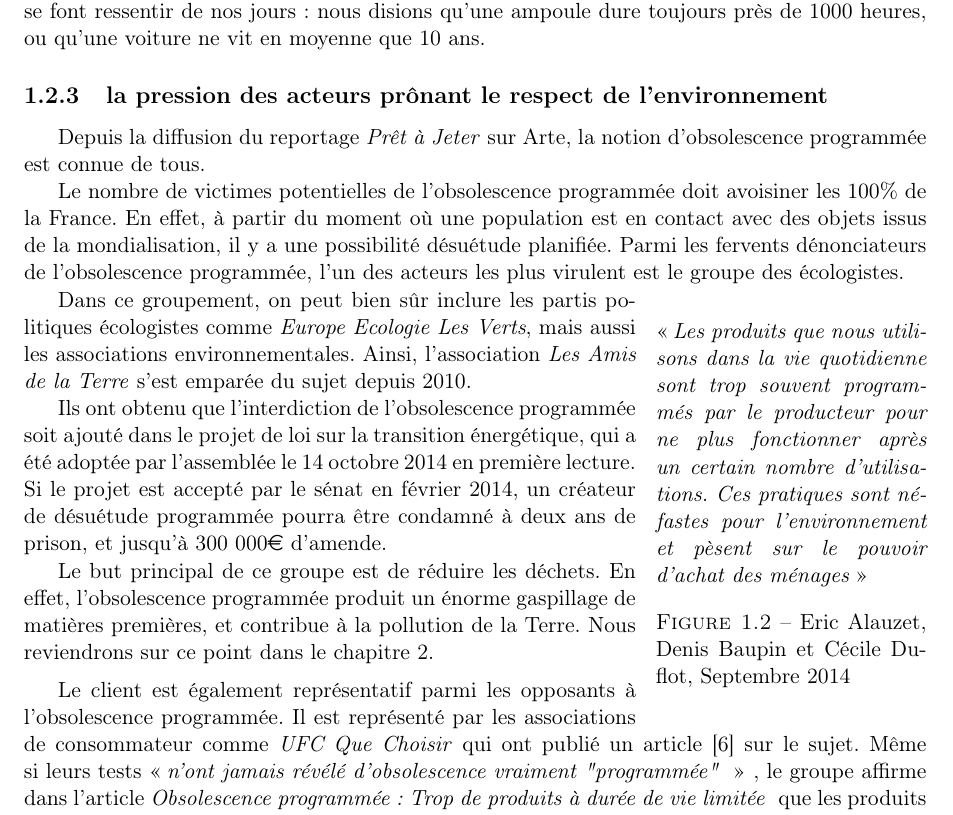
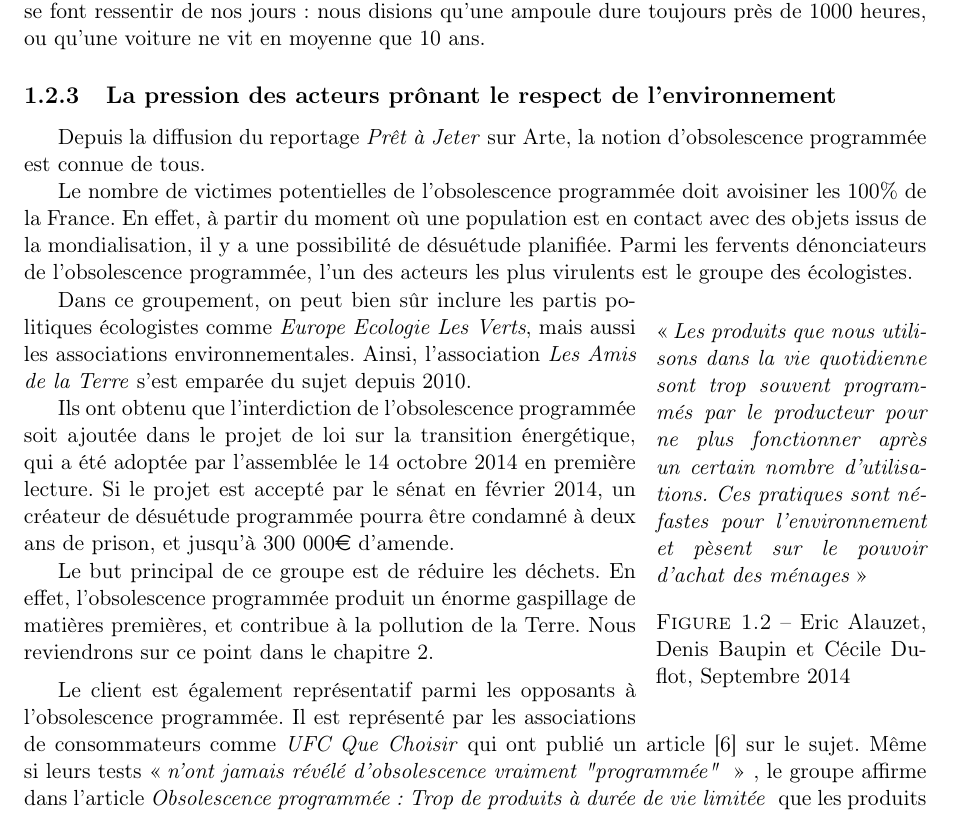
Before and after one commit to Entilore/Mono, a LaTeX document (Rapport/main.tex, which reads Rapport/c1/s2/ss3/subsection.tex): part of page 12 of 53, cut so that both start at the same text. Compiled offline with pdfLaTeX.

Commit message:
[correction] orthographique, partie 1 finie

```diff
--- a/Rapport/c1/s2/ss3/subsection.tex
+++ b/Rapport/c1/s2/ss3/subsection.tex
@@ -1,9 +1,9 @@
-\subsection{la pression des acteurs prônant le respect de l'environnement }
+\subsection{La pression des acteurs prônant le respect de l'environnement }
 
 Depuis la diffusion du reportage \textit{Prêt à Jeter} sur Arte, la notion d'\op est connue de tous.
 
-Le nombre de victimes potentielles de l'\op doit avoisiner les 100\% de la France. En effet, à partir du moment où une population est en contact avec des objets issus de la mondialisation, il y a une possibilité désuétude planifiée.
-Parmi les fervents dénonciateurs de l'\op, l'un des acteurs les plus virulent est le groupe des écologistes.
+Le nombre de victimes potentielles de l'\op doit avoisiner les 100\% de la France. En effet, à partir du moment où une population est en contact avec des objets issus de la mondialisation, il y a une possibilité de désuétude planifiée.
+Parmi les fervents dénonciateurs de l'\op, l'un des acteurs les plus virulents est le groupe des écologistes.
 
 \begin{wrapfigure}{r}{0.3\textwidth}
 \vspace{0.1cm}\og  \textit{Les produits que nous utilisons dans la vie quotidienne sont trop souvent programmés par le producteur pour ne plus fonctionner après un certain nombre d'utilisations. Ces pratiques sont néfastes pour l'environnement et pèsent sur le pouvoir d'achat des ménages} \fg{} \caption{Eric Alauzet, Denis Baupin et Cécile Duflot, Septembre 2014}
@@ -11,12 +11,12 @@ Parmi les fervents dénonciateurs de l'\op, l'un des acteurs les plus virulent e
 
 Dans ce groupement, on peut bien sûr inclure les partis politiques écologistes  comme \textit{Europe Ecologie Les Verts}, mais aussi les associations environnementales. Ainsi, l'association \textit{Les Amis de la Terre} s'est emparée du sujet depuis 2010.
 
-Ils ont obtenu que l'interdiction de l'\op soit ajouté dans le projet de loi sur la transition énergétique, qui a été adoptée par l'assemblée le 14 octobre 2014 en première lecture. Si le projet est accepté par le sénat en février 2014, un créateur de désuétude programmée pourra être condamné à deux ans de prison, et jusqu'à 300~000\euro~d'amende.
+Ils ont obtenu que l'interdiction de l'\op soit ajoutée dans le projet de loi sur la transition énergétique, qui a été adoptée par l'assemblée le 14 octobre 2014 en première lecture. Si le projet est accepté par le sénat en février 2014, un créateur de désuétude programmée pourra être condamné à deux ans de prison, et jusqu'à 300~000\euro~d'amende.
 
 Le but principal de ce groupe est de réduire les déchets. En effet, l'\op produit un énorme gaspillage de matières premières, et contribue à la pollution de la Terre. Nous reviendrons sur ce point dans le chapitre \ref{chapter::pb_duree_vie_reduite}.
 
 \medbreak
-Le client est également représentatif parmi les opposants à l'\op. Il est  représenté par les associations de consommateur comme \textit{UFC Que Choisir} qui ont publié un article \cite{ufc_OP} sur le sujet. Même si leurs tests \og \textit{n'ont jamais révélé d’obsolescence vraiment "programmée" }  \fg{}  , le groupe affirme dans l'article \textit{Obsolescence programmée : Trop de produits à durée de vie limitée } que les produits semblent être plus fragiles qu'avant.
+Le client est également représentatif parmi les opposants à l'\op. Il est  représenté par les associations de consommateurs comme \textit{UFC Que Choisir} qui ont publié un article \cite{ufc_OP} sur le sujet. Même si leurs tests \og \textit{n'ont jamais révélé d’obsolescence vraiment "programmée" }  \fg{}  , le groupe affirme dans l'article \textit{Obsolescence programmée : Trop de produits à durée de vie limitée } que les produits semblent être plus fragiles qu'avant.
 
 
 L'association de consommateurs du \textit{Centre Européen de la Consommation} (CEC) est allée plus loin dans ses recherches sur l'\op. Ils ont publié en 2013 un rapport intitulé \textit{L'Obsolescence Programmée ou les Dérives de la Société de Consommation} où ils affirment clairement que l'\op existe, et que le consommateur en est l'une des victimes, tandis que l'environnement en est l'autre.
```
